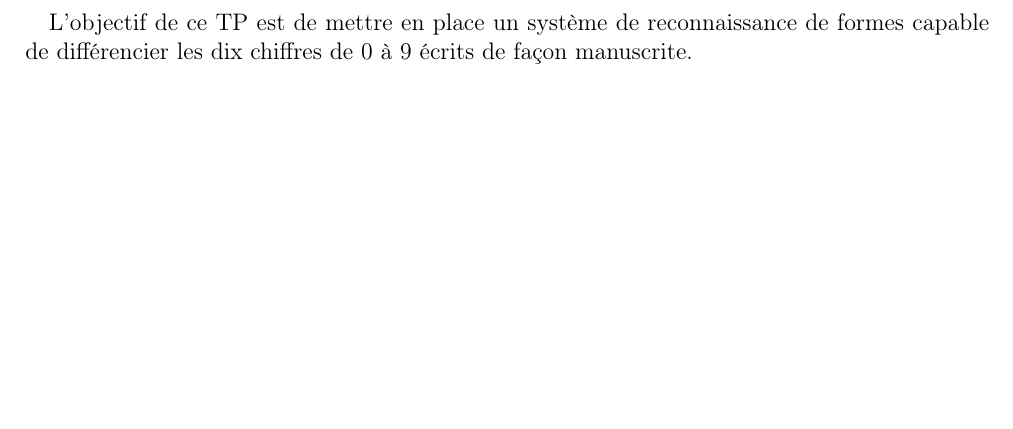
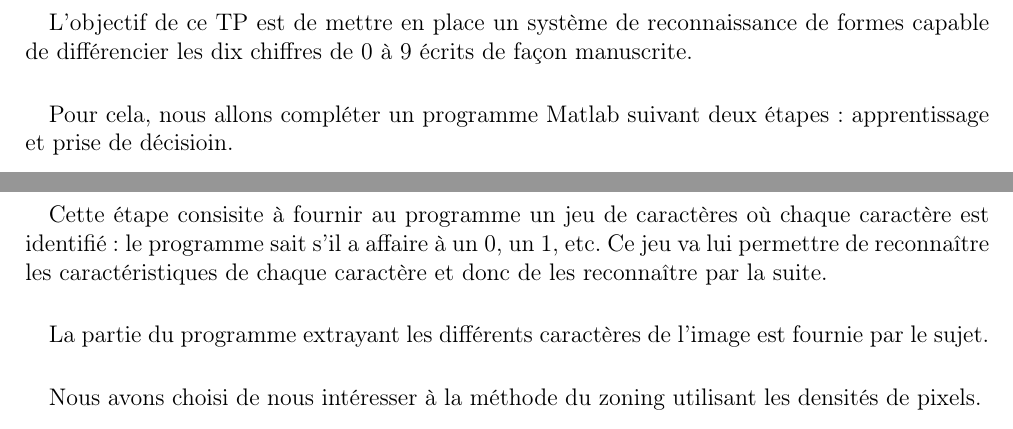
Before and after one commit to QuentinDiaferia/doc_rdf_asi, a LaTeX document (Rapport/main.tex, which reads Rapport/apprentissage.tex, Rapport/intro.tex): part of page 3 of 7 before the commit and two parts of pages 3 and 4 of 7 after it, the two joined at a grey line, cut so that both start at the same text, the shorter picture padded with empty space. Compiled offline with pdfLaTeX.

Commit message:
Debut partie apprentissage

```diff
--- a/Rapport/apprentissage.tex
+++ b/Rapport/apprentissage.tex
@@ -1 +1,11 @@
 \section{Apprentissage}
+
+\paragraph{}
+Cette étape consisite à fournir au programme un jeu de caractères où chaque caractère est identifié : le programme sait s'il a affaire à un 0, un 1, etc.
+Ce jeu va lui permettre de reconnaître les caractéristiques de chaque caractère et donc de les reconnaître par la suite.
+
+\paragraph{}
+La partie du programme extrayant les différents caractères de l'image est fournie par le sujet.
+
+\paragraph{}
+Nous avons choisi de nous intéresser à la méthode du zoning utilisant les densités de pixels.
--- a/Rapport/intro.tex
+++ b/Rapport/intro.tex
@@ -2,3 +2,6 @@
 
 \paragraph{}
 L'objectif de ce TP est de mettre en place un système de reconnaissance de formes capable de différencier les dix chiffres de 0 à 9 écrits de façon manuscrite.
+
+\paragraph{}
+Pour cela, nous allons compléter un programme Matlab suivant deux étapes : apprentissage et prise de décisioin.
```
